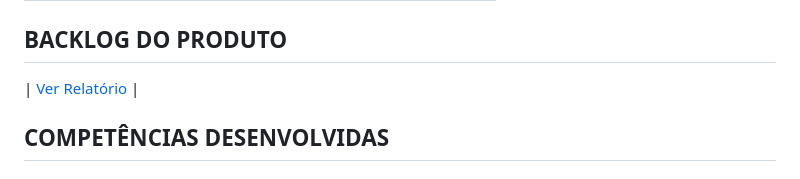
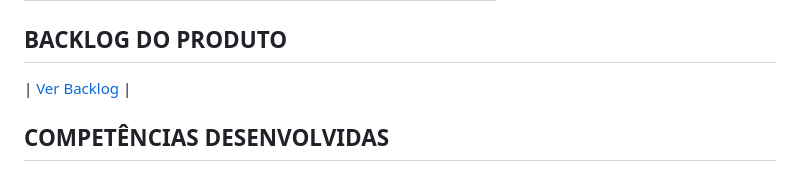
Before and after one commit to anacarolinae/Projeto-API-2-Semestre-Logistica, a Markdown page: README.md, the part around the change. Rendered like a GitHub page.

```diff
--- a/README.md
+++ b/README.md
@@ -57,7 +57,7 @@ Sprint | Previsão | Status| Histórico|
 
 ## BACKLOG DO PRODUTO
 
-| [Ver Relatório](https://github.com/anacarolinae/Projeto-API-2-Semestre-Logistica/blob/main/EMTU.zip) |
+| [Ver Backlog](https://github.com/anacarolinae/Projeto-API-2-Semestre-Logistica/blob/main/EMTU.zip) |
 
 ## COMPETÊNCIAS DESENVOLVIDAS
 
```
